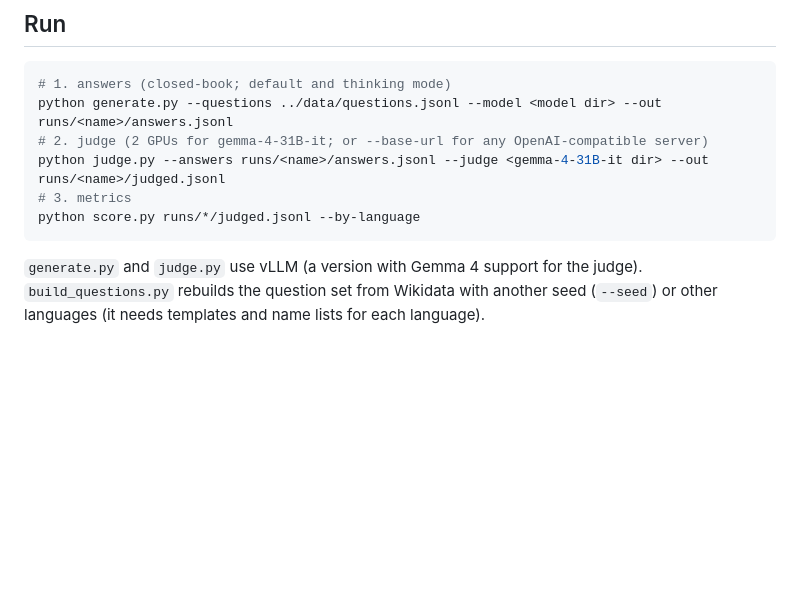
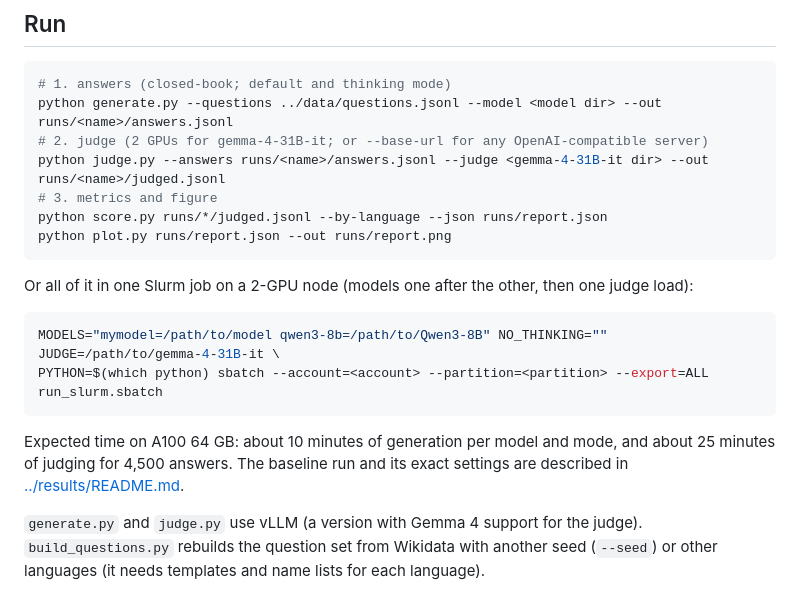
Before and after one commit to BirgerMoell/oellm-hallucination, a Markdown page: benchmark/README.md, the part around the change. Rendered like a GitHub page; blank space fills up the shorter version.

````diff
--- a/benchmark/README.md
+++ b/benchmark/README.md
@@ -53,9 +53,20 @@ language. The full rubric is in `judge.py`.
 python generate.py --questions ../data/questions.jsonl --model <model dir> --out runs/<name>/answers.jsonl
 # 2. judge (2 GPUs for gemma-4-31B-it; or --base-url for any OpenAI-compatible server)
 python judge.py --answers runs/<name>/answers.jsonl --judge <gemma-4-31B-it dir> --out runs/<name>/judged.jsonl
-# 3. metrics
-python score.py runs/*/judged.jsonl --by-language
+# 3. metrics and figure
+python score.py runs/*/judged.jsonl --by-language --json runs/report.json
+python plot.py runs/report.json --out runs/report.png
 ```
+
+Or all of it in one Slurm job on a 2-GPU node (models one after the other, then one judge load):
+
+```bash
+MODELS="mymodel=/path/to/model qwen3-8b=/path/to/Qwen3-8B" NO_THINKING="" JUDGE=/path/to/gemma-4-31B-it \
+PYTHON=$(which python) sbatch --account=<account> --partition=<partition> --export=ALL run_slurm.sbatch
+```
+
+Expected time on A100 64 GB: about 10 minutes of generation per model and mode, and about 25 minutes of judging
+for 4,500 answers. The baseline run and its exact settings are described in [../results/README.md](../results/README.md).
 
 `generate.py` and `judge.py` use vLLM (a version with Gemma 4 support for the judge). `build_questions.py`
 rebuilds the question set from Wikidata with another seed (`--seed`) or other languages (it needs templates and
````
Also changed, not shown: README.md (+11 -2 lines), results/README.md (added, +150 -0 lines), results/baseline-2026-11-13.png (added), 3 other files.
